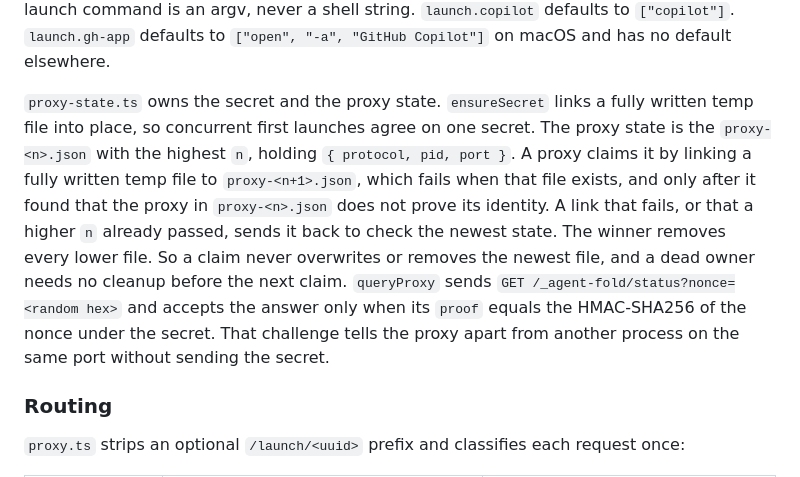
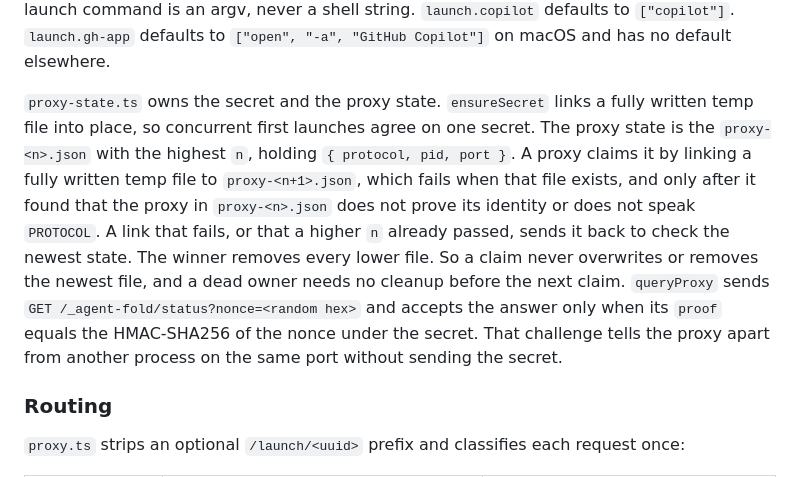
Before and after one commit to 5u4/agent-fold, a Markdown page: copilot/AGENTS.md, the part around the change. GitHub-like rendering.

Commit message:
docs(copilot): say a proxy of another protocol also loses the proxy state

```diff
--- a/copilot/AGENTS.md
+++ b/copilot/AGENTS.md
@@ -39,7 +39,7 @@ The config and the proxy state live outside the fold home because the model writ
 
 `config.ts` parses `{ "upstream"?: "https://...", "launch"?: { "copilot"?: string[], "gh-app"?: string[] } }`. It rejects unknown keys, an `upstream` that is not an `https:` URL, and a launch command that is not a non-empty array of non-empty strings, and names the bad key. A launch command is an argv, never a shell string. `launch.copilot` defaults to `["copilot"]`. `launch.gh-app` defaults to `["open", "-a", "GitHub Copilot"]` on macOS and has no default elsewhere.
 
-`proxy-state.ts` owns the secret and the proxy state. `ensureSecret` links a fully written temp file into place, so concurrent first launches agree on one secret. The proxy state is the `proxy-<n>.json` with the highest `n`, holding `{ protocol, pid, port }`. A proxy claims it by linking a fully written temp file to `proxy-<n+1>.json`, which fails when that file exists, and only after it found that the proxy in `proxy-<n>.json` does not prove its identity. A link that fails, or that a higher `n` already passed, sends it back to check the newest state. The winner removes every lower file. So a claim never overwrites or removes the newest file, and a dead owner needs no cleanup before the next claim. `queryProxy` sends `GET /_agent-fold/status?nonce=<random hex>` and accepts the answer only when its `proof` equals the HMAC-SHA256 of the nonce under the secret. That challenge tells the proxy apart from another process on the same port without sending the secret.
+`proxy-state.ts` owns the secret and the proxy state. `ensureSecret` links a fully written temp file into place, so concurrent first launches agree on one secret. The proxy state is the `proxy-<n>.json` with the highest `n`, holding `{ protocol, pid, port }`. A proxy claims it by linking a fully written temp file to `proxy-<n+1>.json`, which fails when that file exists, and only after it found that the proxy in `proxy-<n>.json` does not prove its identity or does not speak `PROTOCOL`. A link that fails, or that a higher `n` already passed, sends it back to check the newest state. The winner removes every lower file. So a claim never overwrites or removes the newest file, and a dead owner needs no cleanup before the next claim. `queryProxy` sends `GET /_agent-fold/status?nonce=<random hex>` and accepts the answer only when its `proof` equals the HMAC-SHA256 of the nonce under the secret. That challenge tells the proxy apart from another process on the same port without sending the secret.
 
 ### Routing
 `proxy.ts` strips an optional `/launch/<uuid>` prefix and classifies each request once:
```
